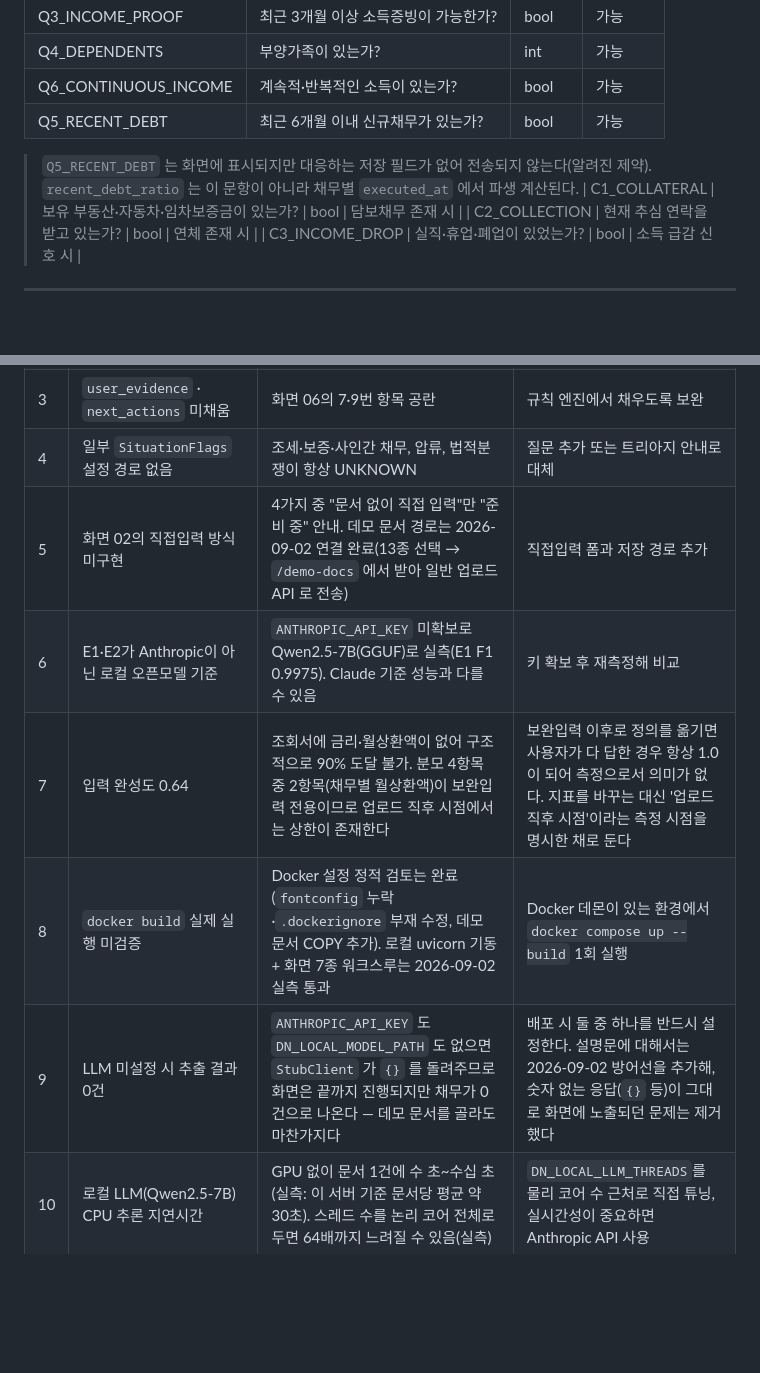
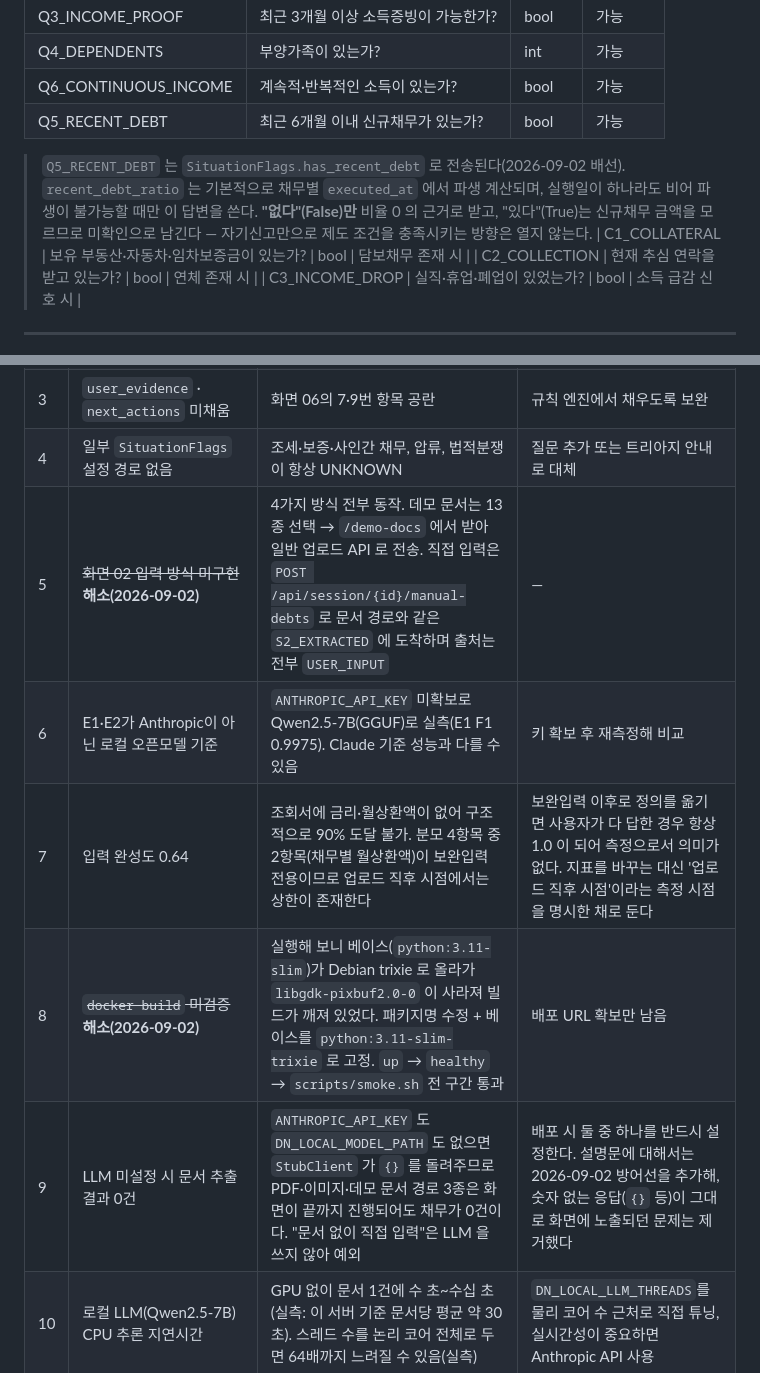
Before and after one commit to EileenKwon/AI-Challenge, a Markdown page: docs/기능명세서.md, 2 parts joined by grey strips. GitHub-like rendering; blank space fills up the shorter version.

```diff
--- a/docs/기능명세서.md
+++ b/docs/기능명세서.md
@@ -438,8 +438,11 @@ status 를 먼저 정렬하면 조건이 1개뿐인 보조 경로(금융회사
 | Q6_CONTINUOUS_INCOME | 계속적·반복적인 소득이 있는가? | bool | 가능 |
 | Q5_RECENT_DEBT | 최근 6개월 이내 신규채무가 있는가? | bool | 가능 |
 
-> `Q5_RECENT_DEBT` 는 화면에 표시되지만 대응하는 저장 필드가 없어 전송되지 않는다(알려진 제약).
-> `recent_debt_ratio` 는 이 문항이 아니라 채무별 `executed_at` 에서 파생 계산된다.
+> `Q5_RECENT_DEBT` 는 `SituationFlags.has_recent_debt` 로 전송된다(2026-09-02 배선).
+> `recent_debt_ratio` 는 기본적으로 채무별 `executed_at` 에서 파생 계산되며, 실행일이
+> 하나라도 비어 파생이 불가능할 때만 이 답변을 쓴다. **"없다"(False)만** 비율 0 의
+> 근거로 받고, "있다"(True)는 신규채무 금액을 모르므로 미확인으로 남긴다 — 자기신고만으로
+> 제도 조건을 충족시키는 방향은 열지 않는다.
 | C1_COLLATERAL | 보유 부동산·자동차·임차보증금이 있는가? | bool | 담보채무 존재 시 |
 | C2_COLLECTION | 현재 추심 연락을 받고 있는가? | bool | 연체 존재 시 |
 | C3_INCOME_DROP | 실직·휴업·폐업이 있었는가? | bool | 소득 급감 신호 시 |
@@ -569,11 +572,11 @@ A4 1페이지 PDF. 상단에 고정 고지문이 들어간다.
 | 2 | `safety/input_filter` 미배선 | 자유 텍스트 입력 화면이 없어 붙을 지점이 없음. E6는 모듈 단위로 평가 | Q&A 기능 추가 시 배선 |
 | 3 | `user_evidence` · `next_actions` 미채움 | 화면 06의 7·9번 항목 공란 | 규칙 엔진에서 채우도록 보완 |
 | 4 | 일부 `SituationFlags` 설정 경로 없음 | 조세·보증·사인간 채무, 압류, 법적분쟁이 항상 UNKNOWN | 질문 추가 또는 트리아지 안내로 대체 |
-| 5 | 화면 02의 직접입력 방식 미구현 | 4가지 중 "문서 없이 직접 입력"만 "준비 중" 안내. 데모 문서 경로는 2026-09-02 연결 완료(13종 선택 → `/demo-docs` 에서 받아 일반 업로드 API 로 전송) | 직접입력 폼과 저장 경로 추가 |
+| 5 | ~~화면 02 입력 방식 미구현~~ **해소(2026-09-02)** | 4가지 방식 전부 동작. 데모 문서는 13종 선택 → `/demo-docs` 에서 받아 일반 업로드 API 로 전송. 직접 입력은 `POST /api/session/{id}/manual-debts` 로 문서 경로와 같은 `S2_EXTRACTED` 에 도착하며 출처는 전부 `USER_INPUT` | — |
 | 6 | E1·E2가 Anthropic이 아닌 로컬 오픈모델 기준 | `ANTHROPIC_API_KEY` 미확보로 Qwen2.5-7B(GGUF)로 실측(E1 F1 0.9975). Claude 기준 성능과 다를 수 있음 | 키 확보 후 재측정해 비교 |
 | 7 | 입력 완성도 0.64 | 조회서에 금리·월상환액이 없어 구조적으로 90% 도달 불가. 분모 4항목 중 2항목(채무별 월상환액)이 보완입력 전용이므로 업로드 직후 시점에서는 상한이 존재한다 | 보완입력 이후로 정의를 옮기면 사용자가 다 답한 경우 항상 1.0 이 되어 측정으로서 의미가 없다. 지표를 바꾸는 대신 '업로드 직후 시점'이라는 측정 시점을 명시한 채로 둔다 |
-| 8 | `docker build` 실제 실행 미검증 | Docker 설정 정적 검토는 완료(`fontconfig` 누락·`.dockerignore` 부재 수정, 데모 문서 COPY 추가). 로컬 uvicorn 기동 + 화면 7종 워크스루는 2026-09-02 실측 통과 | Docker 데몬이 있는 환경에서 `docker compose up --build` 1회 실행 |
-| 9 | LLM 미설정 시 추출 결과 0건 | `ANTHROPIC_API_KEY` 도 `DN_LOCAL_MODEL_PATH` 도 없으면 `StubClient` 가 `{}` 를 돌려주므로 화면은 끝까지 진행되지만 채무가 0건으로 나온다 — 데모 문서를 골라도 마찬가지다 | 배포 시 둘 중 하나를 반드시 설정한다. 설명문에 대해서는 2026-09-02 방어선을 추가해, 숫자 없는 응답(`{}` 등)이 그대로 화면에 노출되던 문제는 제거했다 |
+| 8 | ~~`docker build` 미검증~~ **해소(2026-09-02)** | 실행해 보니 베이스(`python:3.11-slim`)가 Debian trixie 로 올라가 `libgdk-pixbuf2.0-0` 이 사라져 빌드가 깨져 있었다. 패키지명 수정 + 베이스를 `python:3.11-slim-trixie` 로 고정. `up` → `healthy` → `scripts/smoke.sh` 전 구간 통과 | 배포 URL 확보만 남음 |
+| 9 | LLM 미설정 시 문서 추출 결과 0건 | `ANTHROPIC_API_KEY` 도 `DN_LOCAL_MODEL_PATH` 도 없으면 `StubClient` 가 `{}` 를 돌려주므로 PDF·이미지·데모 문서 경로 3종은 화면이 끝까지 진행되어도 채무가 0건이다. "문서 없이 직접 입력"은 LLM 을 쓰지 않아 예외 | 배포 시 둘 중 하나를 반드시 설정한다. 설명문에 대해서는 2026-09-02 방어선을 추가해, 숫자 없는 응답(`{}` 등)이 그대로 화면에 노출되던 문제는 제거했다 |
 | 10 | 로컬 LLM(Qwen2.5-7B) CPU 추론 지연시간 | GPU 없이 문서 1건에 수 초~수십 초(실측: 이 서버 기준 문서당 평균 약 30초). 스레드 수를 논리 코어 전체로 두면 64배까지 느려질 수 있음(실측) | `DN_LOCAL_LLM_THREADS`를 물리 코어 수 근처로 직접 튜닝, 실시간성이 중요하면 Anthropic API 사용 |
 
 ---
```
Also changed, not shown: README.md (+35 -19 lines).
